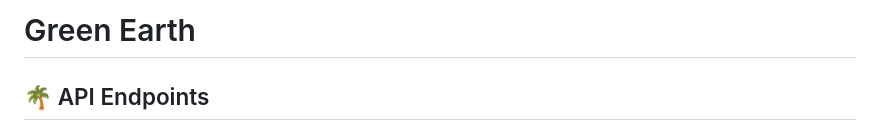
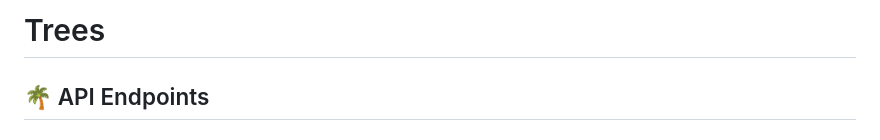
Before and after one commit to habibur-rahman-sunny/Trees, a Markdown page: README.md, the part around the change. Drawn GitHub-style.

Commit message:
Rename project from 'Green Earth' to 'Trees'

```diff
--- a/README.md
+++ b/README.md
@@ -1,4 +1,4 @@
-# Green Earth
+# Trees
 
 ## 🌴 API Endpoints
 
```
